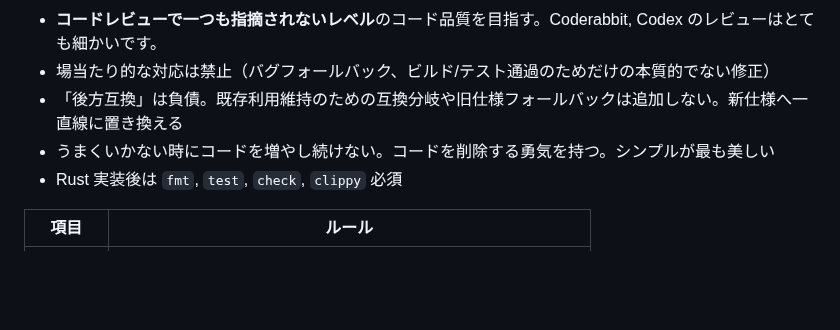
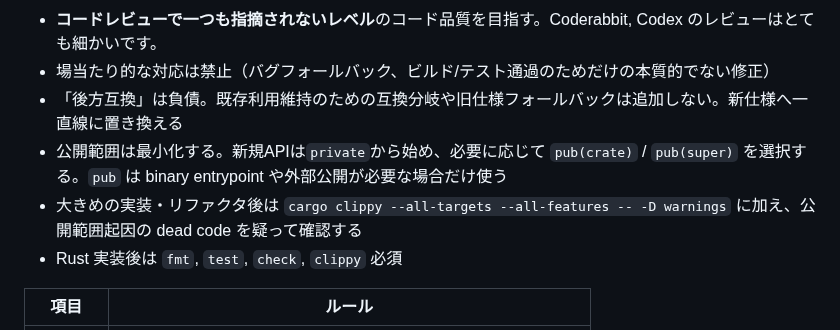
Before and after one commit to endo-ly/egopulse, a Markdown page: AGENTS.md, the part around the change. Drawn GitHub-style; blank space fills up the shorter version.

Commit message:
chore: fix agentmd

```diff
--- a/AGENTS.md
+++ b/AGENTS.md
@@ -45,7 +45,8 @@ coderabbit --prompt-only -t committed --base main
 - **コードレビューで一つも指摘されないレベル**のコード品質を目指す。Coderabbit, Codex のレビューはとても細かいです。
 - 場当たり的な対応は禁止（バグフォールバック、ビルド/テスト通過のためだけの本質的でない修正）
 - 「後方互換」は負債。既存利用維持のための互換分岐や旧仕様フォールバックは追加しない。新仕様へ一直線に置き換える
-- うまくいかない時にコードを増やし続けない。コードを削除する勇気を持つ。シンプルが最も美しい
+- 公開範囲は最小化する。新規APIは`private`から始め、必要に応じて `pub(crate)` / `pub(super)` を選択する。`pub` は binary entrypoint や外部公開が必要な場合だけ使う
+- 大きめの実装・リファクタ後は `cargo clippy --all-targets --all-features -- -D warnings` に加え、公開範囲起因の dead code を疑って確認する
 - Rust 実装後は `fmt`, `test`, `check`, `clippy` 必須
 
 | 項目      | ルール                                          |
```
